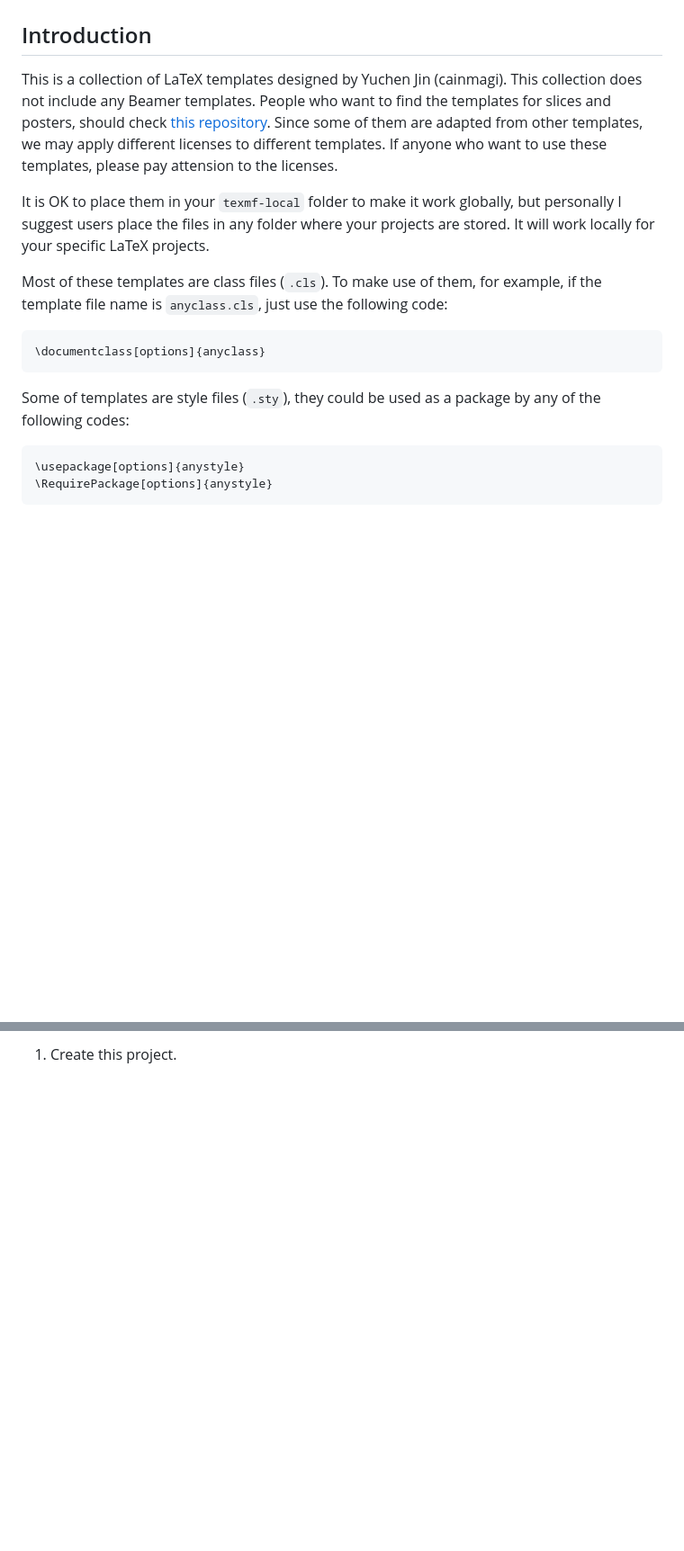
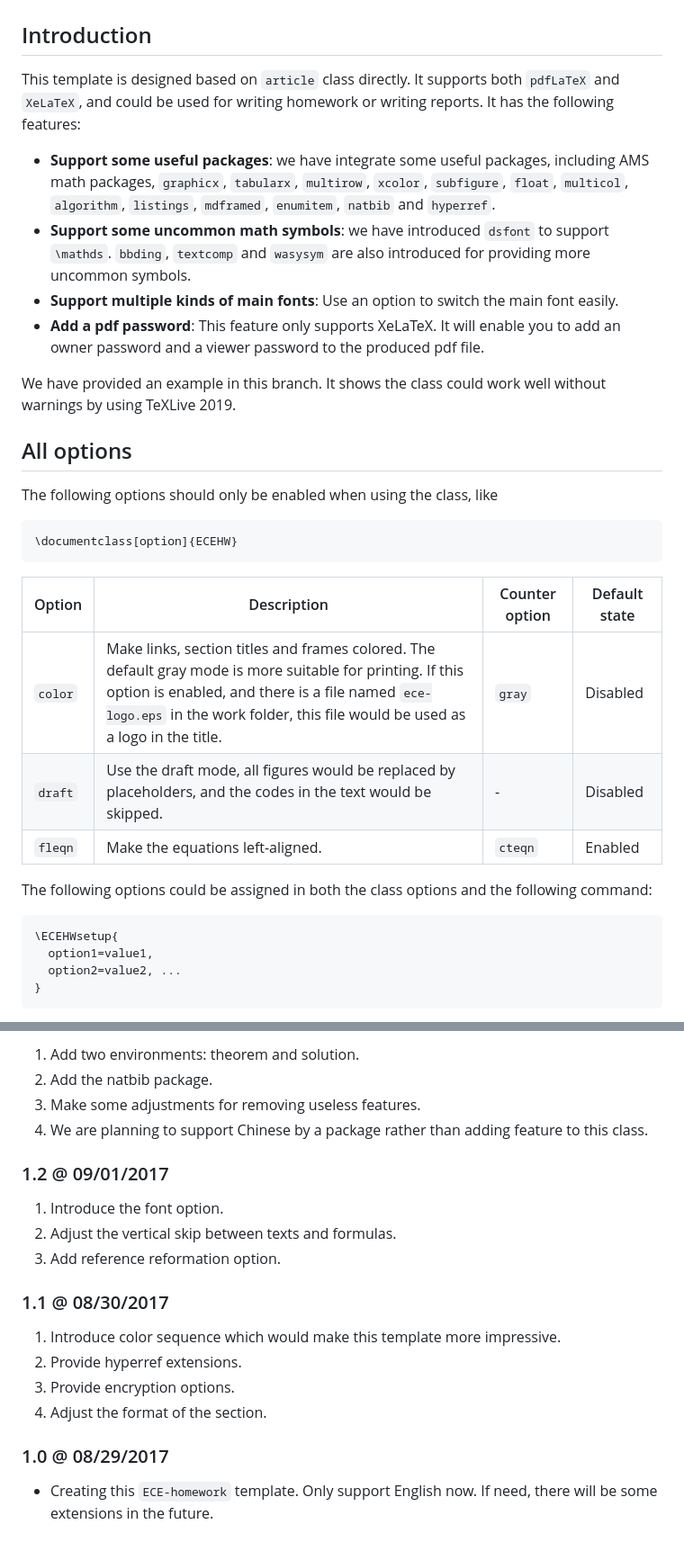
Before and after one commit to cainmagi/Latex-Templates, a Markdown page: README.md, 2 parts joined by grey strips. Shown: that part at 90% size. Rendered like a GitHub page; blank space fills up the shorter version.

````diff
--- a/README.md
+++ b/README.md
@@ -2,20 +2,35 @@
 
 ## Introduction
 
-This is a collection of LaTeX templates designed by Yuchen Jin (cainmagi). This collection does not include any Beamer templates. People who want to find the templates for slices and posters, should check [this repository][git-beamer]. Since some of them are adapted from other templates, we may apply different licenses to different templates. If anyone who want to use these templates, please pay attension to the licenses.
+This template is designed based on `article` class directly. It supports both `pdfLaTeX` and `XeLaTeX`, and could be used for writing homework or writing reports. It has the following features:
 
-It is OK to place them in your `texmf-local` folder to make it work globally, but personally I suggest users place the files in any folder where your projects are stored. It will work locally for your specific LaTeX projects.
+* **Support some useful packages**: we have integrate some useful packages, including AMS math packages, `graphicx`, `tabularx`, `multirow`, `xcolor`, `subfigure`, `float`, `multicol`, `algorithm`, `listings`, `mdframed`, `enumitem`, `natbib` and `hyperref`.
+* **Support some uncommon math symbols**: we have introduced `dsfont` to support `\mathds`. `bbding`, `textcomp` and `wasysym` are also introduced for providing more uncommon symbols.
+* **Support multiple kinds of main fonts**: Use an option to switch the main font easily.
+* **Add a pdf password**: This feature only supports XeLaTeX. It will enable you to add an owner password and a viewer password to the produced pdf file.
 
-Most of these templates are class files (`.cls`). To make use of them, for example, if the template file name is `anyclass.cls`, just use the following code:
+We have provided an example in this branch. It shows the class could work well without warnings by using TeXLive 2019.
+
+## All options
+
+The following options should only be enabled when using the class, like
 
 ```latex
-\documentclass[options]{anyclass}
+\documentclass[option]{ECEHW}
 ```
 
-Some of templates are style files (`.sty`), they could be used as a package by any of the following codes:
+| Option | Description | Counter option | Default state |
+| -----  |   -----     |      -----     |  -----  |
+| `color` | Make links, section titles and frames colored. The default gray mode is more suitable for printing. If this option is enabled, and there is a file named `ece-logo.eps` in the work folder, this file would be used as a logo in the title. | `gray` | Disabled |
+| `draft` | Use the draft mode, all figures would be replaced by placeholders, and the codes in the text would be skipped. | - | Disabled |
+| `fleqn` | Make the equations left-aligned. | `cteqn` | Enabled |
+
+The following options could be assigned in both the class options and the following command:
 
 ```latex
-\usepackage[options]{anystyle}
-\RequirePackage[options]{anystyle}
+\ECEHWsetup{
+  option1=value1,
+  option2=value2, ...
+}
 ```
 
@@ -37,4 +76,27 @@ Currently this collection includes the following templates. If any template is l
 
-1. Create this project.
+1. Add two environments: theorem and solution.
+2. Add the natbib package.
+3. Make some adjustments for removing useless features.
+4. We are planning to support Chinese by a package rather than adding feature to this class.
+
+### 1.2 @ 09/01/2017
+
+1. Introduce the font option.
+2. Adjust the vertical skip between texts and formulas.
+3. Add reference reformation option.
+
+### 1.1 @ 08/30/2017
+
+1. Introduce color sequence which would make this template more impressive.
+2. Provide hyperref extensions.
+3. Provide encryption options.
+4. Adjust the format of the section.
+
+### 1.0 @ 08/29/2017
+
+* Creating this `ECE-homework` template. Only support English now. If need, there will be some extensions in the future.
 
 [git-beamer]:https://github.com/cainmagi/UH-beamer-templates
+
+[ex-fig-1]:./display/ecehw-1.png
+[ex-fig-2]:./display/ecehw-2.png
````
Also changed, not shown: other parts of README.md (+35 -11 lines), display/ecehw-1.png (added), display/ecehw-2.png (added), 7 other files.
